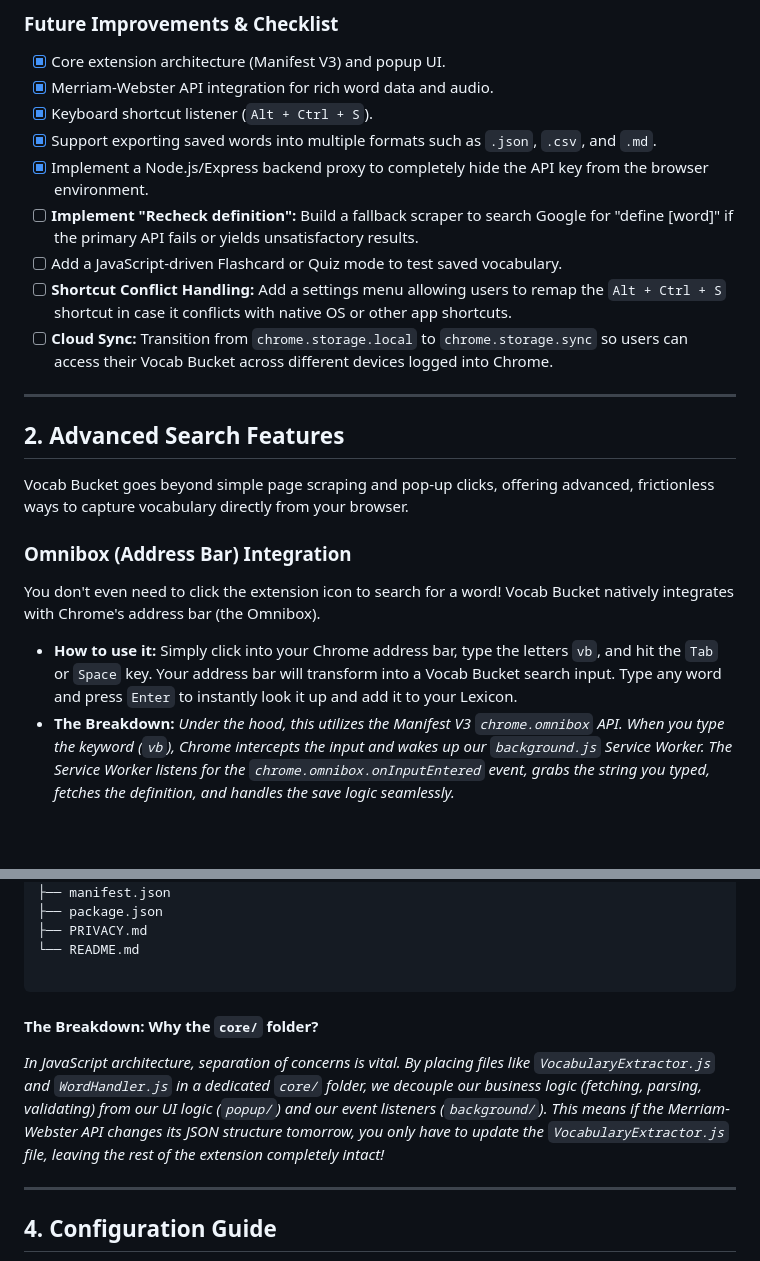
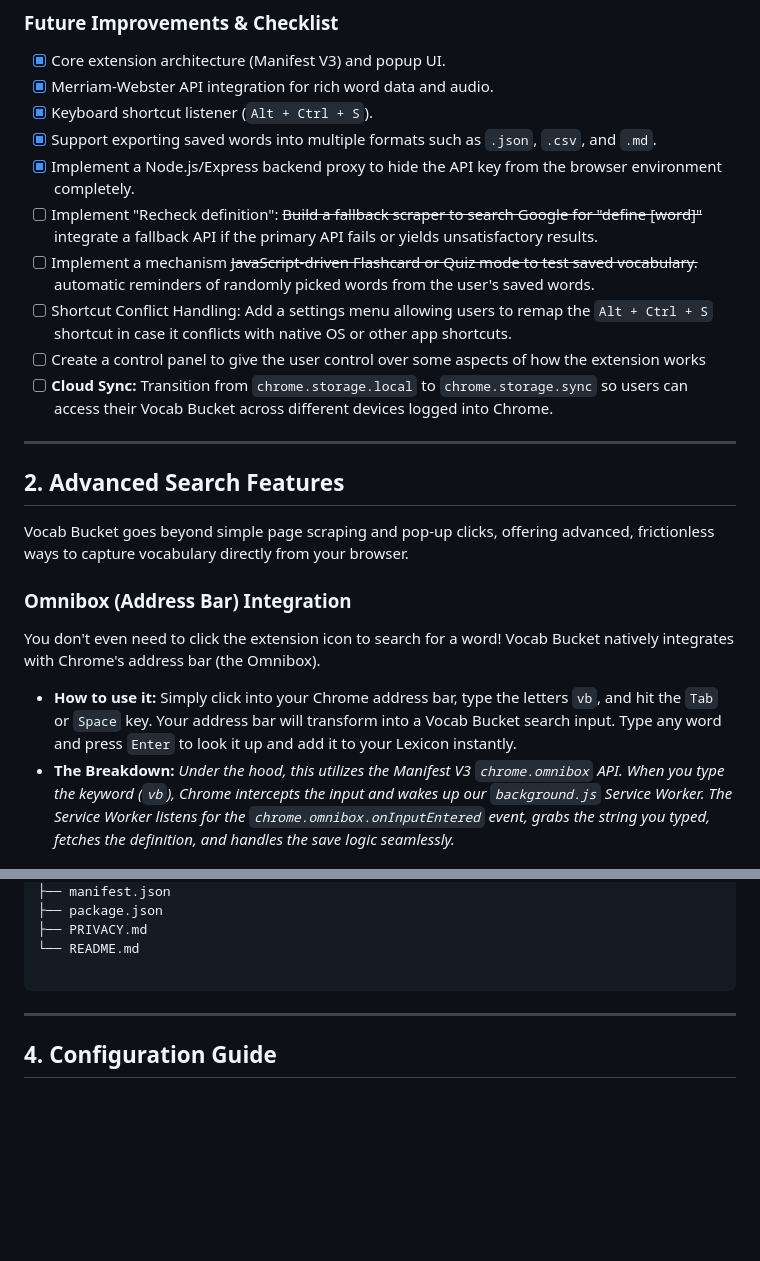
Before and after one commit to banuka20431/vocab-bucket, a Markdown page: README.md, 2 parts joined by grey strips. GitHub-like rendering; blank space fills up the shorter version.

Commit message:
revise(readme): extension future improvement target checklist
Updated README to include additional features, capabilities, and configuration details for the Vocab Bucket Chrome Extension.

````diff
--- a/README.md
+++ b/README.md
@@ -46,10 +46,11 @@ This extension is tailored for ESL (English as a Second Language) students, avid
 * [x] Merriam-Webster API integration for rich word data and audio.
 * [x] Keyboard shortcut listener (`Alt + Ctrl + S`).
 * [X] Support exporting saved words into multiple formats such as `.json`, `.csv`, and `.md`.
-* [x] Implement a Node.js/Express backend proxy to completely hide the API key from the browser environment.
-* [ ] **Implement "Recheck definition":** Build a fallback scraper to search Google for "define [word]" if the primary API fails or yields unsatisfactory results.
-* [ ] Add a JavaScript-driven Flashcard or Quiz mode to test saved vocabulary.
-* [ ] **Shortcut Conflict Handling:** Add a settings menu allowing users to remap the `Alt + Ctrl + S` shortcut in case it conflicts with native OS or other app shortcuts.
+* [x] Implement a Node.js/Express backend proxy to hide the API key from the browser environment completely.
+* [ ] Implement "Recheck definition": ~~Build a fallback scraper to search Google for "define [word]"~~ integrate a fallback API if the primary API fails or yields unsatisfactory results.
+* [ ] Implement a mechanism ~~JavaScript-driven Flashcard or Quiz mode to test saved vocabulary.~~ automatic reminders of randomly picked words from the user's saved words.
+* [ ] Shortcut Conflict Handling: Add a settings menu allowing users to remap the `Alt + Ctrl + S` shortcut in case it conflicts with native OS or other app shortcuts.
+* [ ] Create a control panel to give the user control over some aspects of how the extension works
 * [ ] **Cloud Sync:** Transition from `chrome.storage.local` to `chrome.storage.sync` so users can access their Vocab Bucket across different devices logged into Chrome.
 
 ---
@@ -62,7 +63,7 @@ Vocab Bucket goes beyond simple page scraping and pop-up clicks, offering advanc
 
 You don't even need to click the extension icon to search for a word! Vocab Bucket natively integrates with Chrome's address bar (the Omnibox).
 
-* **How to use it:** Simply click into your Chrome address bar, type the letters `vb`, and hit the `Tab` or `Space` key. Your address bar will transform into a Vocab Bucket search input. Type any word and press `Enter` to instantly look it up and add it to your Lexicon.
+* **How to use it:** Simply click into your Chrome address bar, type the letters `vb`, and hit the `Tab` or `Space` key. Your address bar will transform into a Vocab Bucket search input. Type any word and press `Enter` to look it up and add it to your Lexicon instantly.
 * **The Breakdown:** *Under the hood, this utilizes the Manifest V3 `chrome.omnibox` API. When you type the keyword (`vb`), Chrome intercepts the input and wakes up our `background.js` Service Worker. The Service Worker listens for the `chrome.omnibox.onInputEntered` event, grabs the string you typed, fetches the definition, and handles the save logic seamlessly.*
 
 ### Smart Auto-Correction Fetching
@@ -115,10 +116,6 @@ VOCAB-BUCKET/
 └── README.md
 
 ```
-
-#### The Breakdown: Why the `core/` folder?
-
-*In JavaScript architecture, separation of concerns is vital. By placing files like `VocabularyExtractor.js` and `WordHandler.js` in a dedicated `core/` folder, we decouple our business logic (fetching, parsing, validating) from our UI logic (`popup/`) and our event listeners (`background/`). This means if the Merriam-Webster API changes its JSON structure tomorrow, you only have to update the `VocabularyExtractor.js` file, leaving the rest of the extension completely intact!*
 
 ---
 
````
